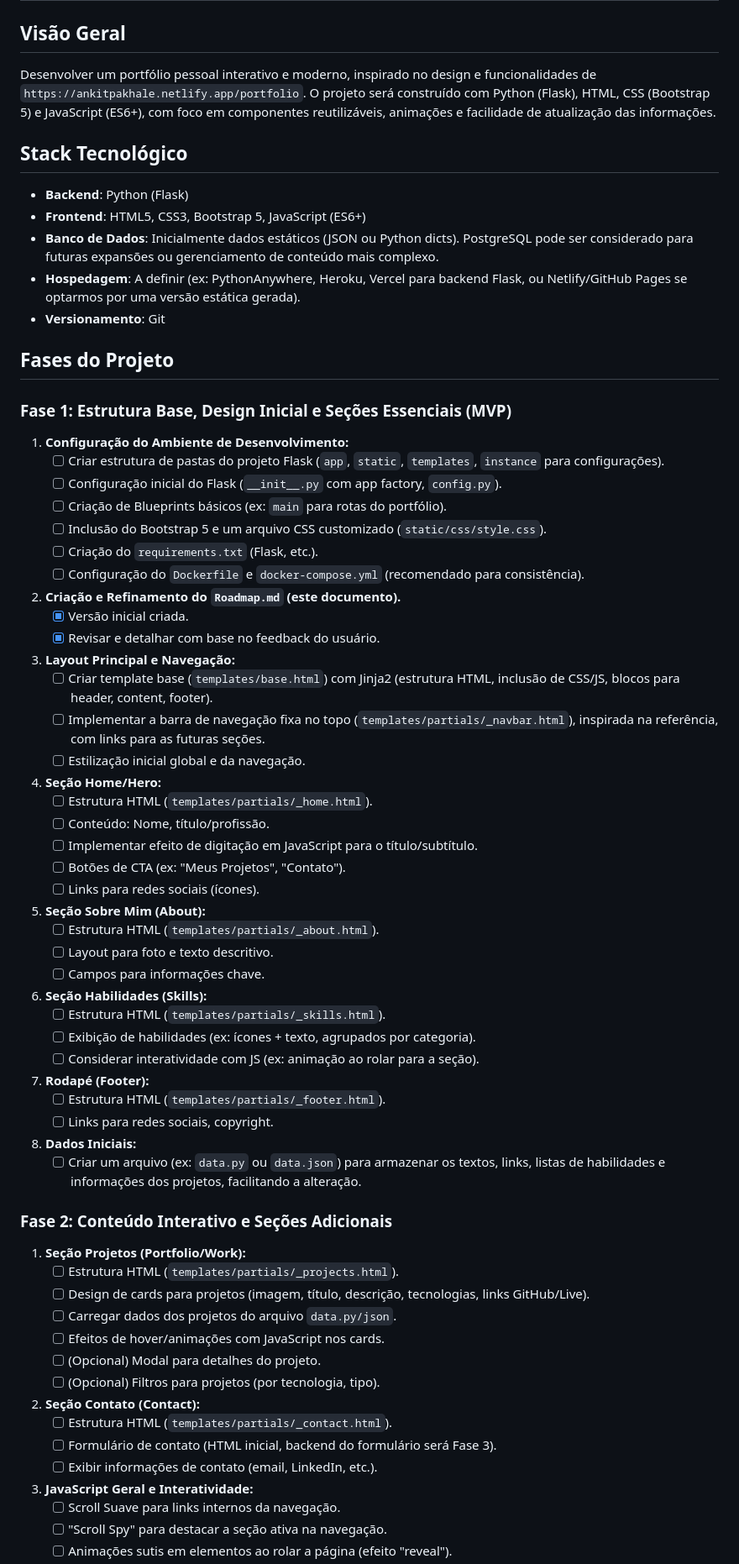
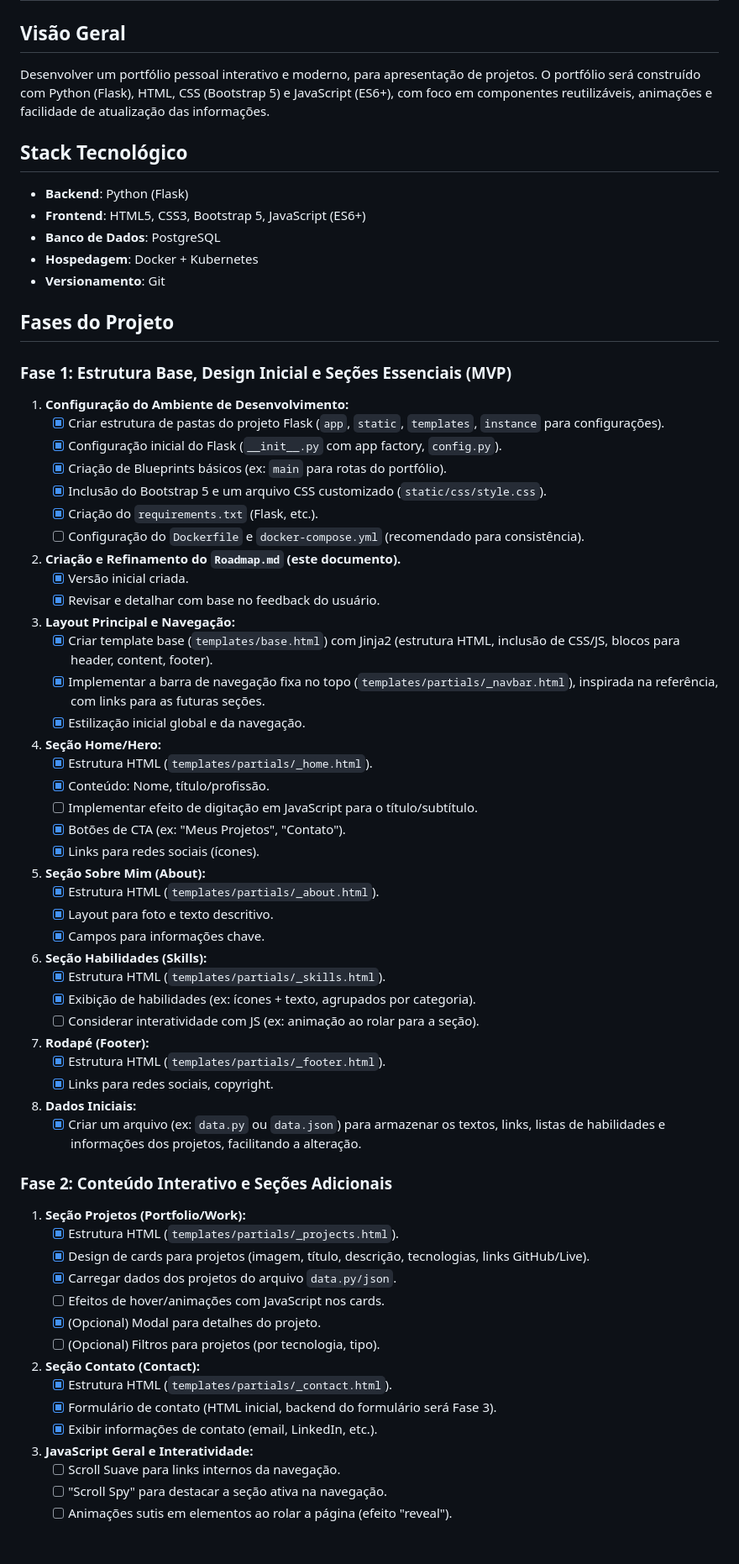
Before and after one commit to diegobernardessv/MyPortfolio, a Markdown page: Roadmap.md, the part around one of its changes. Shown at 84% size. Drawn GitHub-style; blank space fills up the shorter version.

Commit message:
docs: atualização roadmap

```diff
--- a/Roadmap.md
+++ b/Roadmap.md
@@ -1,64 +1,64 @@
 # Roadmap do Projeto: Portfólio Pessoal Dinâmico
 
 ## Visão Geral
-Desenvolver um portfólio pessoal interativo e moderno, inspirado no design e funcionalidades de `https://ankitpakhale.netlify.app/portfolio`. O projeto será construído com Python (Flask), HTML, CSS (Bootstrap 5) e JavaScript (ES6+), com foco em componentes reutilizáveis, animações e facilidade de atualização das informações.
+Desenvolver um portfólio pessoal interativo e moderno, para apresentação de projetos. O portfólio será construído com Python (Flask), HTML, CSS (Bootstrap 5) e JavaScript (ES6+), com foco em componentes reutilizáveis, animações e facilidade de atualização das informações.
 
 ## Stack Tecnológico
 - **Backend**: Python (Flask)
 - **Frontend**: HTML5, CSS3, Bootstrap 5, JavaScript (ES6+)
-- **Banco de Dados**: Inicialmente dados estáticos (JSON ou Python dicts). PostgreSQL pode ser considerado para futuras expansões ou gerenciamento de conteúdo mais complexo.
-- **Hospedagem**: A definir (ex: PythonAnywhere, Heroku, Vercel para backend Flask, ou Netlify/GitHub Pages se optarmos por uma versão estática gerada).
+- **Banco de Dados**: PostgreSQL
+- **Hospedagem**: Docker + Kubernetes
 - **Versionamento**: Git
 
 ## Fases do Projeto
 
 ### Fase 1: Estrutura Base, Design Inicial e Seções Essenciais (MVP)
 1.  **Configuração do Ambiente de Desenvolvimento:**
-    *   [ ] Criar estrutura de pastas do projeto Flask (`app`, `static`, `templates`, `instance` para configurações).
-    *   [ ] Configuração inicial do Flask (`__init__.py` com app factory, `config.py`).
-    *   [ ] Criação de Blueprints básicos (ex: `main` para rotas do portfólio).
-    *   [ ] Inclusão do Bootstrap 5 e um arquivo CSS customizado (`static/css/style.css`).
-    *   [ ] Criação do `requirements.txt` (Flask, etc.).
+    *   [X] Criar estrutura de pastas do projeto Flask (`app`, `static`, `templates`, `instance` para configurações).
+    *   [X] Configuração inicial do Flask (`__init__.py` com app factory, `config.py`).
+    *   [X] Criação de Blueprints básicos (ex: `main` para rotas do portfólio).
+    *   [X] Inclusão do Bootstrap 5 e um arquivo CSS customizado (`static/css/style.css`).
+    *   [X] Criação do `requirements.txt` (Flask, etc.).
     *   [ ] Configuração do `Dockerfile` e `docker-compose.yml` (recomendado para consistência).
 2.  **Criação e Refinamento do `Roadmap.md` (este documento).**
     *   [X] Versão inicial criada.
     *   [X] Revisar e detalhar com base no feedback do usuário.
 3.  **Layout Principal e Navegação:**
-    *   [ ] Criar template base (`templates/base.html`) com Jinja2 (estrutura HTML, inclusão de CSS/JS, blocos para header, content, footer).
-    *   [ ] Implementar a barra de navegação fixa no topo (`templates/partials/_navbar.html`), inspirada na referência, com links para as futuras seções.
-    *   [ ] Estilização inicial global e da navegação.
+    *   [X] Criar template base (`templates/base.html`) com Jinja2 (estrutura HTML, inclusão de CSS/JS, blocos para header, content, footer).
+    *   [X] Implementar a barra de navegação fixa no topo (`templates/partials/_navbar.html`), inspirada na referência, com links para as futuras seções.
+    *   [X] Estilização inicial global e da navegação.
 4.  **Seção Home/Hero:**
-    *   [ ] Estrutura HTML (`templates/partials/_home.html`).
-    *   [ ] Conteúdo: Nome, título/profissão.
+    *   [X] Estrutura HTML (`templates/partials/_home.html`).
+    *   [X] Conteúdo: Nome, título/profissão.
     *   [ ] Implementar efeito de digitação em JavaScript para o título/subtítulo.
-    *   [ ] Botões de CTA (ex: "Meus Projetos", "Contato").
-    *   [ ] Links para redes sociais (ícones).
+    *   [X] Botões de CTA (ex: "Meus Projetos", "Contato").
+    *   [X] Links para redes sociais (ícones).
 5.  **Seção Sobre Mim (About):**
-    *   [ ] Estrutura HTML (`templates/partials/_about.html`).
-    *   [ ] Layout para foto e texto descritivo.
-    *   [ ] Campos para informações chave.
+    *   [X] Estrutura HTML (`templates/partials/_about.html`).
+    *   [X] Layout para foto e texto descritivo.
+    *   [X] Campos para informações chave.
 6.  **Seção Habilidades (Skills):**
-    *   [ ] Estrutura HTML (`templates/partials/_skills.html`).
-    *   [ ] Exibição de habilidades (ex: ícones + texto, agrupados por categoria).
+    *   [X] Estrutura HTML (`templates/partials/_skills.html`).
+    *   [X] Exibição de habilidades (ex: ícones + texto, agrupados por categoria).
     *   [ ] Considerar interatividade com JS (ex: animação ao rolar para a seção).
 7.  **Rodapé (Footer):**
-    *   [ ] Estrutura HTML (`templates/partials/_footer.html`).
-    *   [ ] Links para redes sociais, copyright.
+    *   [X] Estrutura HTML (`templates/partials/_footer.html`).
+    *   [X] Links para redes sociais, copyright.
 8.  **Dados Iniciais:**
-    *   [ ] Criar um arquivo (ex: `data.py` ou `data.json`) para armazenar os textos, links, listas de habilidades e informações dos projetos, facilitando a alteração.
+    *   [X] Criar um arquivo (ex: `data.py` ou `data.json`) para armazenar os textos, links, listas de habilidades e informações dos projetos, facilitando a alteração.
 
 ### Fase 2: Conteúdo Interativo e Seções Adicionais
 1.  **Seção Projetos (Portfolio/Work):**
-    *   [ ] Estrutura HTML (`templates/partials/_projects.html`).
-    *   [ ] Design de cards para projetos (imagem, título, descrição, tecnologias, links GitHub/Live).
-    *   [ ] Carregar dados dos projetos do arquivo `data.py/json`.
+    *   [X] Estrutura HTML (`templates/partials/_projects.html`).
+    *   [X] Design de cards para projetos (imagem, título, descrição, tecnologias, links GitHub/Live).
+    *   [X] Carregar dados dos projetos do arquivo `data.py/json`.
     *   [ ] Efeitos de hover/animações com JavaScript nos cards.
-    *   [ ] (Opcional) Modal para detalhes do projeto.
+    *   [X] (Opcional) Modal para detalhes do projeto.
     *   [ ] (Opcional) Filtros para projetos (por tecnologia, tipo).
 2.  **Seção Contato (Contact):**
-    *   [ ] Estrutura HTML (`templates/partials/_contact.html`).
-    *   [ ] Formulário de contato (HTML inicial, backend do formulário será Fase 3).
-    *   [ ] Exibir informações de contato (email, LinkedIn, etc.).
+    *   [X] Estrutura HTML (`templates/partials/_contact.html`).
+    *   [X] Formulário de contato (HTML inicial, backend do formulário será Fase 3).
+    *   [X] Exibir informações de contato (email, LinkedIn, etc.).
 3.  **JavaScript Geral e Interatividade:**
     *   [ ] Scroll Suave para links internos da navegação.
     *   [ ] "Scroll Spy" para destacar a seção ativa na navegação.
```
Also changed, not shown: other parts of Roadmap.md (+6 -6 lines).
